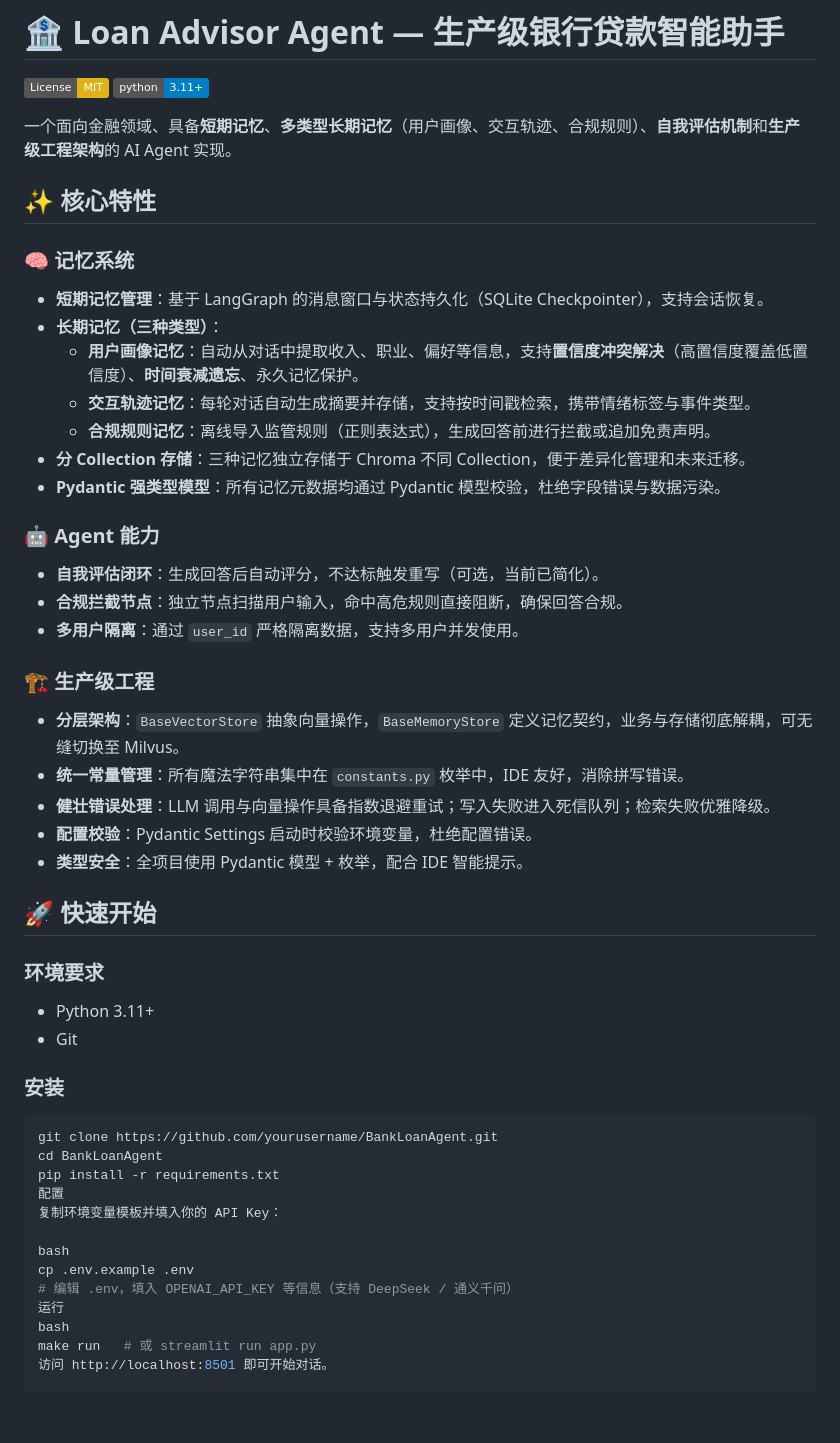
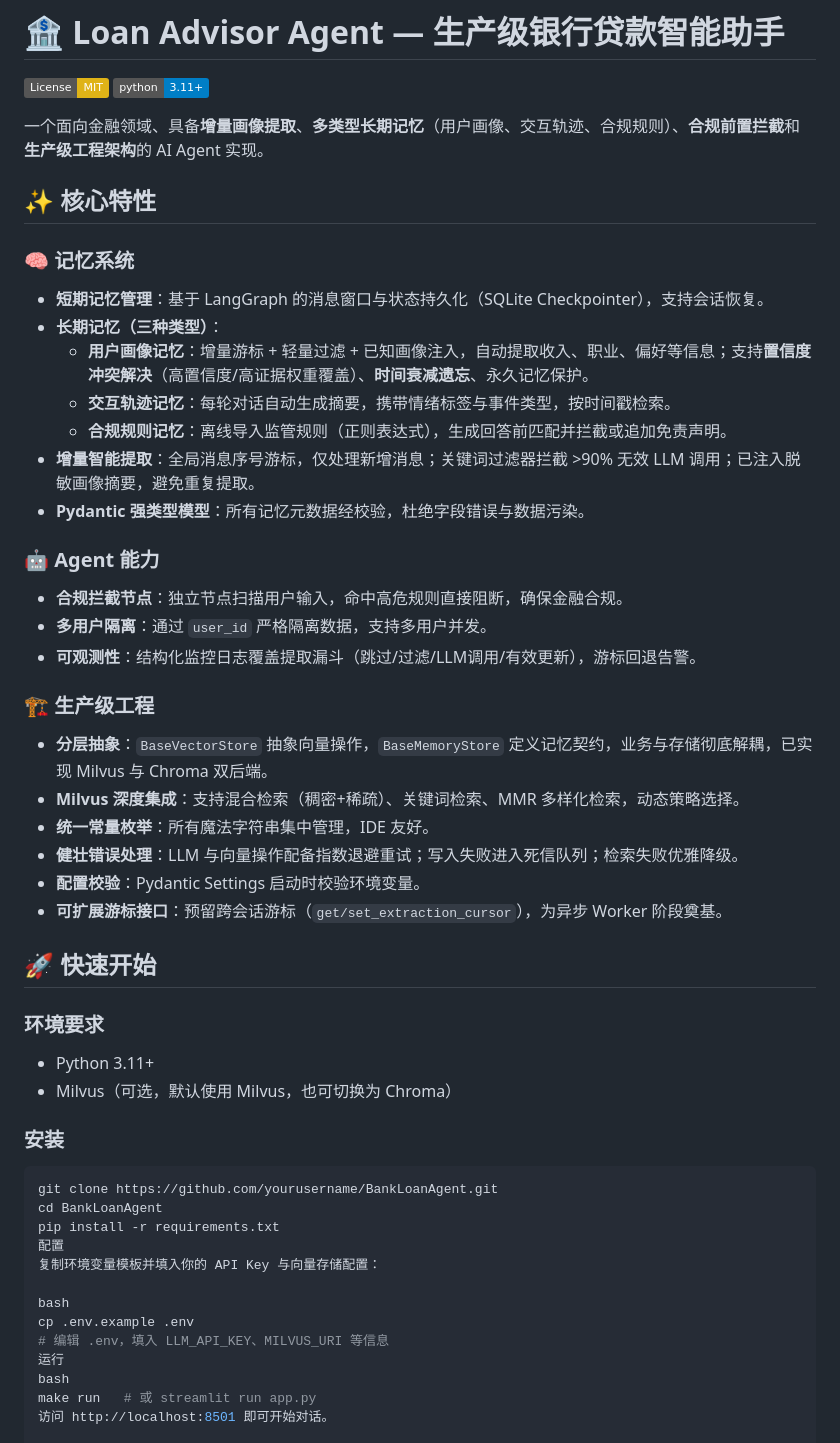
Before and after one commit to handsomehgh/BankLoanAgent, a Markdown page: README.md, the part around one of its changes. GitHub-like rendering; badges without logos; blank space fills up the shorter version.

```diff
--- a/README.md
+++ b/README.md
@@ -3,36 +3,37 @@
 [![License: MIT](https://img.shields.io/badge/License-MIT-yellow.svg)](https://opensource.org/licenses/MIT)
 [![Python 3.11+](https://img.shields.io/badge/python-3.11+-blue.svg)](https://www.python.org/downloads/)
 
-一个面向金融领域、具备**短期记忆**、**多类型长期记忆**（用户画像、交互轨迹、合规规则）、**自我评估机制**和**生产级工程架构**的 AI Agent 实现。
+一个面向金融领域、具备**增量画像提取**、**多类型长期记忆**（用户画像、交互轨迹、合规规则）、**合规前置拦截**和**生产级工程架构**的 AI Agent 实现。
 
 ## ✨ 核心特性
 
 ### 🧠 记忆系统
 - **短期记忆管理**：基于 LangGraph 的消息窗口与状态持久化（SQLite Checkpointer），支持会话恢复。
 - **长期记忆（三种类型）**：
-  - **用户画像记忆**：自动从对话中提取收入、职业、偏好等信息，支持**置信度冲突解决**（高置信度覆盖低置信度）、**时间衰减遗忘**、永久记忆保护。
-  - **交互轨迹记忆**：每轮对话自动生成摘要并存储，支持按时间戳检索，携带情绪标签与事件类型。
-  - **合规规则记忆**：离线导入监管规则（正则表达式），生成回答前进行拦截或追加免责声明。
-- **分 Collection 存储**：三种记忆独立存储于 Chroma 不同 Collection，便于差异化管理和未来迁移。
-- **Pydantic 强类型模型**：所有记忆元数据均通过 Pydantic 模型校验，杜绝字段错误与数据污染。
+  - **用户画像记忆**：增量游标 + 轻量过滤 + 已知画像注入，自动提取收入、职业、偏好等信息；支持**置信度冲突解决**（高置信度/高证据权重覆盖）、**时间衰减遗忘**、永久记忆保护。
+  - **交互轨迹记忆**：每轮对话自动生成摘要，携带情绪标签与事件类型，按时间戳检索。
+  - **合规规则记忆**：离线导入监管规则（正则表达式），生成回答前匹配并拦截或追加免责声明。
+- **增量智能提取**：全局消息序号游标，仅处理新增消息；关键词过滤器拦截 >90% 无效 LLM 调用；已注入脱敏画像摘要，避免重复提取。
+- **Pydantic 强类型模型**：所有记忆元数据经校验，杜绝字段错误与数据污染。
 
 ### 🤖 Agent 能力
-- **自我评估闭环**：生成回答后自动评分，不达标触发重写（可选，当前已简化）。
-- **合规拦截节点**：独立节点扫描用户输入，命中高危规则直接阻断，确保回答合规。
-- **多用户隔离**：通过 `user_id` 严格隔离数据，支持多用户并发使用。
+- **合规拦截节点**：独立节点扫描用户输入，命中高危规则直接阻断，确保金融合规。
+- **多用户隔离**：通过 `user_id` 严格隔离数据，支持多用户并发。
+- **可观测性**：结构化监控日志覆盖提取漏斗（跳过/过滤/LLM调用/有效更新），游标回退告警。
 
 ### 🏗️ 生产级工程
-- **分层架构**：`BaseVectorStore` 抽象向量操作，`BaseMemoryStore` 定义记忆契约，业务与存储彻底解耦，可无缝切换至 Milvus。
-- **统一常量管理**：所有魔法字符串集中在 `constants.py` 枚举中，IDE 友好，消除拼写错误。
-- **健壮错误处理**：LLM 调用与向量操作具备指数退避重试；写入失败进入死信队列；检索失败优雅降级。
-- **配置校验**：Pydantic Settings 启动时校验环境变量，杜绝配置错误。
-- **类型安全**：全项目使用 Pydantic 模型 + 枚举，配合 IDE 智能提示。
+- **分层抽象**：`BaseVectorStore` 抽象向量操作，`BaseMemoryStore` 定义记忆契约，业务与存储彻底解耦，已实现 Milvus 与 Chroma 双后端。
+- **Milvus 深度集成**：支持混合检索（稠密+稀疏）、关键词检索、MMR 多样化检索，动态策略选择。
+- **统一常量枚举**：所有魔法字符串集中管理，IDE 友好。
+- **健壮错误处理**：LLM 与向量操作配备指数退避重试；写入失败进入死信队列；检索失败优雅降级。
+- **配置校验**：Pydantic Settings 启动时校验环境变量。
+- **可扩展游标接口**：预留跨会话游标（`get/set_extraction_cursor`），为异步 Worker 阶段奠基。
 
 ## 🚀 快速开始
 
 ### 环境要求
 - Python 3.11+
-- Git
+- Milvus（可选，默认使用 Milvus，也可切换为 Chroma）
 
 ### 安装
 
@@ -41,11 +42,11 @@ git clone https://github.com/yourusername/BankLoanAgent.git
 cd BankLoanAgent
 pip install -r requirements.txt
 配置
-复制环境变量模板并填入你的 API Key：
+复制环境变量模板并填入你的 API Key 与向量存储配置：
 
 bash
 cp .env.example .env
-# 编辑 .env，填入 OPENAI_API_KEY 等信息（支持 DeepSeek / 通义千问）
+# 编辑 .env，填入 LLM_API_KEY、MILVUS_URI 等信息
 运行
 bash
 make run   # 或 streamlit run app.py
```
Also changed, not shown: other parts of README.md (+47 -47 lines).
